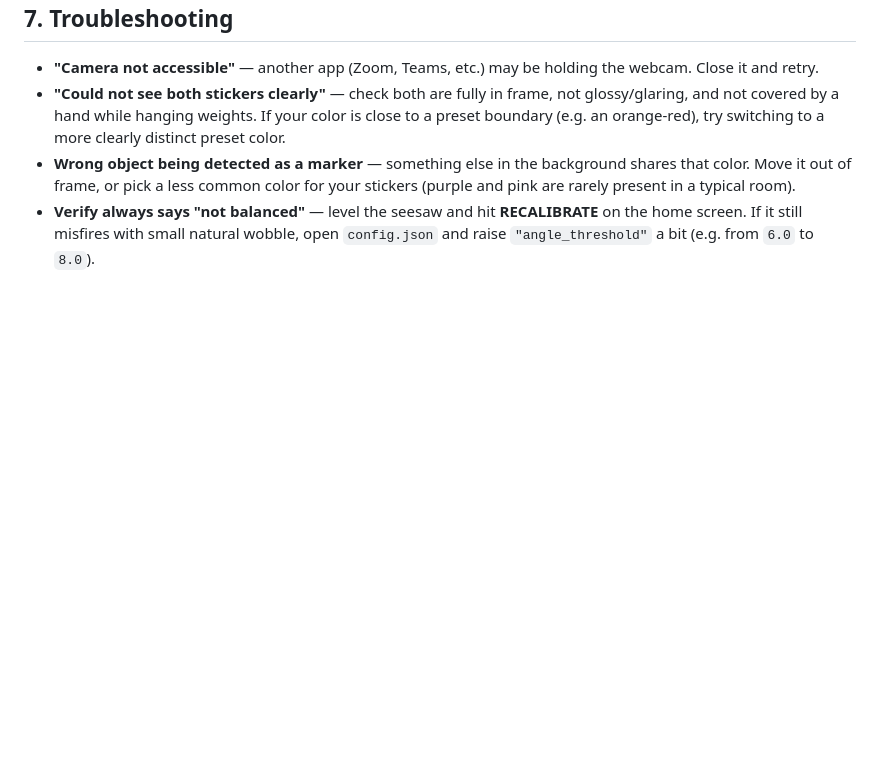
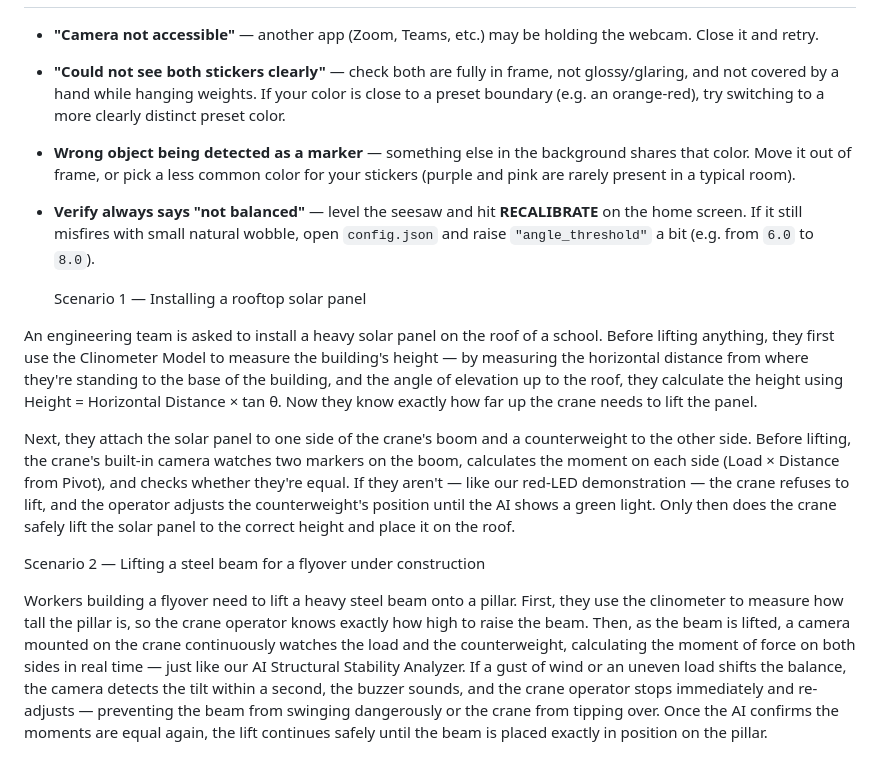
Before and after one commit to Piy9000/sesaw, a Markdown page: README.md, the part around the change. Drawn GitHub-style; blank space fills up the shorter version.

Commit message:
real life examples
Added scenarios demonstrating the use of the Clinometer Model for lifting operations.

```diff
--- a/README.md
+++ b/README.md
@@ -104,3 +104,16 @@ connection is used at any point.
   **RECALIBRATE** on the home screen. If it still misfires with small
   natural wobble, open `config.json` and raise `"angle_threshold"` a bit
   (e.g. from `6.0` to `8.0`).
+
+
+
+
+  Scenario 1 — Installing a rooftop solar panel
+
+An engineering team is asked to install a heavy solar panel on the roof of a school. Before lifting anything, they first use the Clinometer Model to measure the building's height — by measuring the horizontal distance from where they're standing to the base of the building, and the angle of elevation up to the roof, they calculate the height using Height = Horizontal Distance × tan θ. Now they know exactly how far up the crane needs to lift the panel.
+
+Next, they attach the solar panel to one side of the crane's boom and a counterweight to the other side. Before lifting, the crane's built-in camera watches two markers on the boom, calculates the moment on each side (Load × Distance from Pivot), and checks whether they're equal. If they aren't — like our red-LED demonstration — the crane refuses to lift, and the operator adjusts the counterweight's position until the AI shows a green light. Only then does the crane safely lift the solar panel to the correct height and place it on the roof.
+
+Scenario 2 — Lifting a steel beam for a flyover under construction
+
+Workers building a flyover need to lift a heavy steel beam onto a pillar. First, they use the clinometer to measure how tall the pillar is, so the crane operator knows exactly how high to raise the beam. Then, as the beam is lifted, a camera mounted on the crane continuously watches the load and the counterweight, calculating the moment of force on both sides in real time — just like our AI Structural Stability Analyzer. If a gust of wind or an uneven load shifts the balance, the camera detects the tilt within a second, the buzzer sounds, and the crane operator stops immediately and re-adjusts — preventing the beam from swinging dangerously or the crane from tipping over. Once the AI confirms the moments are equal again, the lift continues safely until the beam is placed exactly in position on the pillar.
```
